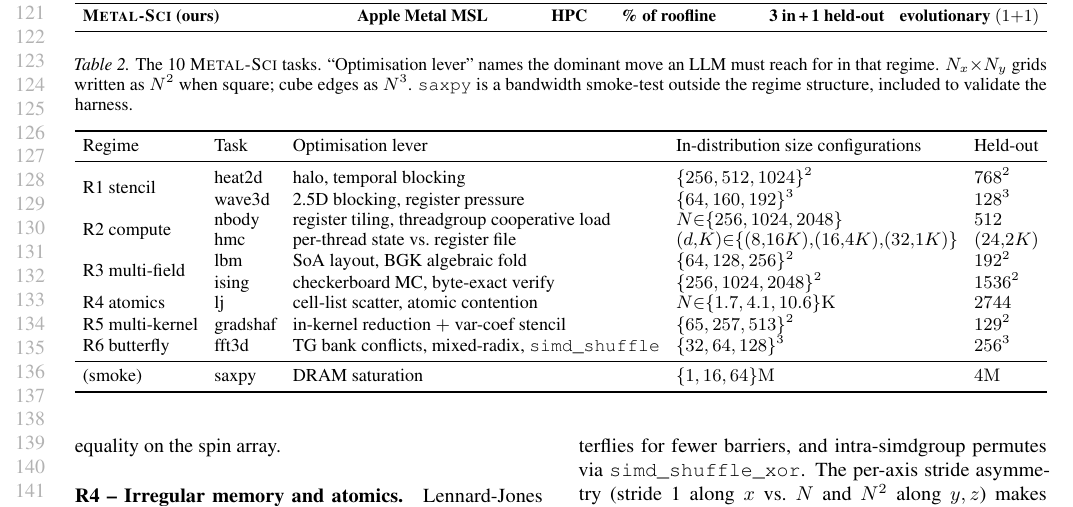
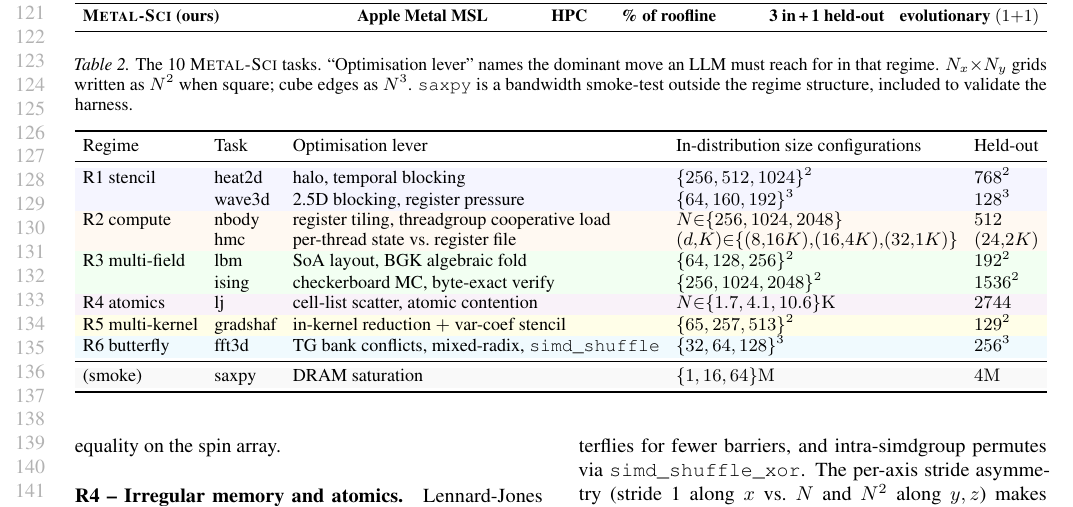
Before and after one commit to vicgalle/metal-sci-kernels, a LaTeX paper (paper/paper.tex): part of page 3 of 13, cut so that both start at the same text. Compiled offline with pdfLaTeX.

Commit message:
more manual edits

```diff
--- a/paper/paper.tex
+++ b/paper/paper.tex
@@ -1,6 +1,7 @@
 %%%%%%%% ICML 2026 EXAMPLE LATEX SUBMISSION FILE %%%%%%%%%%%%%%%%%
 
 \documentclass{article}
+\PassOptionsToPackage{table}{xcolor}
 \usepackage[T1]{fontenc}
 
 % Recommended, but optional, packages for figures and better typesetting:
@@ -285,17 +286,17 @@ structure, included to validate the harness.}
 \toprule
 Regime & Task & Optimisation lever & In-distribution size configurations & Held-out \\
 \midrule
-\multirow{2}{*}{R1 stencil}      & heat2d   & halo, temporal blocking                       & $\{256,512,1024\}^2$ & $768^2$ \\
-                                 & wave3d   & 2.5D blocking, register pressure              & $\{64,160,192\}^3$   & $128^3$ \\
-\multirow{2}{*}{R2 compute}      & nbody    & register tiling, threadgroup cooperative load & $N{\in}\{256,1024,2048\}$ & $512$ \\
-                                 & hmc      & per-thread state vs.\ register file           & $(d{,}K){\in}\{(8{,}16K){,}(16{,}4K){,}(32{,}1K)\}$ & $(24{,}2K)$ \\
-\multirow{2}{*}{R3 multi-field}  & lbm      & SoA layout, BGK algebraic fold                & $\{64,128,256\}^2$   & $192^2$ \\
-                                 & ising    & checkerboard MC, byte-exact verify            & $\{256,1024,2048\}^2$ & $1536^2$ \\
-R4 atomics                       & lj       & cell-list scatter, atomic contention          & $N{\in}\{1.7,4.1,10.6\}{\rm K}$ & $2744$ \\
-R5 multi-kernel                  & gradshaf & in-kernel reduction $+$ var-coef stencil      & $\{65,257,513\}^2$   & $129^2$ \\
-R6 butterfly                     & fft3d    & TG bank conflicts, mixed-radix, \texttt{simd\_shuffle} & $\{32,64,128\}^3$ & $256^3$ \\
+\rowcolor{blue!4}    R1 stencil      & heat2d   & halo, temporal blocking                       & $\{256,512,1024\}^2$ & $768^2$ \\
+\rowcolor{blue!4}                    & wave3d   & 2.5D blocking, register pressure              & $\{64,160,192\}^3$   & $128^3$ \\
+\rowcolor{orange!5} R2 compute      & nbody    & register tiling, threadgroup cooperative load & $N{\in}\{256,1024,2048\}$ & $512$ \\
+\rowcolor{orange!5}                 & hmc      & per-thread state vs.\ register file           & $(d{,}K){\in}\{(8{,}16K){,}(16{,}4K){,}(32{,}1K)\}$ & $(24{,}2K)$ \\
+\rowcolor{green!5}  R3 multi-field  & lbm      & SoA layout, BGK algebraic fold                & $\{64,128,256\}^2$   & $192^2$ \\
+\rowcolor{green!5}                  & ising    & checkerboard MC, byte-exact verify            & $\{256,1024,2048\}^2$ & $1536^2$ \\
+\rowcolor{violet!5}R4 atomics                    & lj       & cell-list scatter, atomic contention          & $N{\in}\{1.7,4.1,10.6\}{\rm K}$ & $2744$ \\
+\rowcolor{yellow!9}R5 multi-kernel               & gradshaf & in-kernel reduction $+$ var-coef stencil      & $\{65,257,513\}^2$   & $129^2$ \\
+\rowcolor{cyan!6}R6 butterfly                    & fft3d    & TG bank conflicts, mixed-radix, \texttt{simd\_shuffle} & $\{32,64,128\}^3$ & $256^3$ \\
 \midrule
-(smoke)                          & saxpy    & DRAM saturation                               & $\{1,16,64\}{\rm M}$ & $4{\rm M}$ \\
+\rowcolor{gray!5}(smoke)                         & saxpy    & DRAM saturation                               & $\{1,16,64\}{\rm M}$ & $4{\rm M}$ \\
 \bottomrule
 \end{tabular}%
 }
```
Also changed, not shown: paper/paper.pdf.
